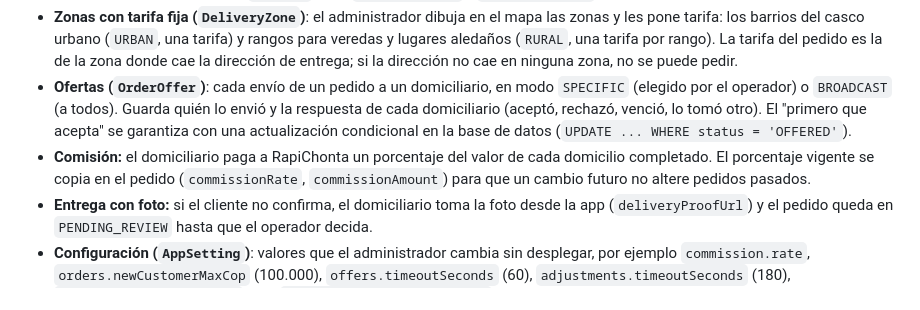
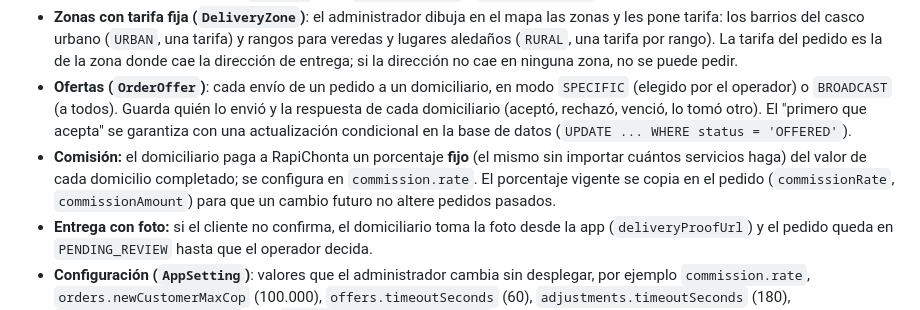
Before and after one commit to Yadirtf/RapiChonta, a Markdown page: Docs/04-modelo-de-datos.md, the part around the change. GitHub-like rendering.

```diff
--- a/Docs/04-modelo-de-datos.md
+++ b/Docs/04-modelo-de-datos.md
@@ -47,7 +47,7 @@ erDiagram
 - **Dirección para otra persona:** `Address` tiene `recipientName` y `recipientPhone` opcionales.
 - **Zonas con tarifa fija (`DeliveryZone`)**: el administrador dibuja en el mapa las zonas y les pone tarifa: los barrios del casco urbano (`URBAN`, una tarifa) y rangos para veredas y lugares aledaños (`RURAL`, una tarifa por rango). La tarifa del pedido es la de la zona donde cae la dirección de entrega; si la dirección no cae en ninguna zona, no se puede pedir.
 - **Ofertas (`OrderOffer`)**: cada envío de un pedido a un domiciliario, en modo `SPECIFIC` (elegido por el operador) o `BROADCAST` (a todos). Guarda quién lo envió y la respuesta de cada domiciliario (aceptó, rechazó, venció, lo tomó otro). El "primero que acepta" se garantiza con una actualización condicional en la base de datos (`UPDATE ... WHERE status = 'OFFERED'`).
-- **Comisión:** el domiciliario paga a RapiChonta un porcentaje del valor de cada domicilio completado. El porcentaje vigente se copia en el pedido (`commissionRate`, `commissionAmount`) para que un cambio futuro no altere pedidos pasados.
+- **Comisión:** el domiciliario paga a RapiChonta un porcentaje **fijo** (el mismo sin importar cuántos servicios haga) del valor de cada domicilio completado; se configura en `commission.rate`. El porcentaje vigente se copia en el pedido (`commissionRate`, `commissionAmount`) para que un cambio futuro no altere pedidos pasados.
 - **Entrega con foto:** si el cliente no confirma, el domiciliario toma la foto desde la app (`deliveryProofUrl`) y el pedido queda en `PENDING_REVIEW` hasta que el operador decida.
 - **Configuración (`AppSetting`)**: valores que el administrador cambia sin desplegar, por ejemplo `commission.rate`, `orders.newCustomerMaxCop` (100.000), `offers.timeoutSeconds` (60), `adjustments.timeoutSeconds` (180), `delivery.arrivingMeters` (80), `delivery.proofAfterMinutes` (10).
 - **Horario (`OperatingHours`)**: franjas por día de la semana en hora de Colombia.
```
Also changed, not shown: Docs/10-aspectos-adicionales.md (+3 -4 lines).
